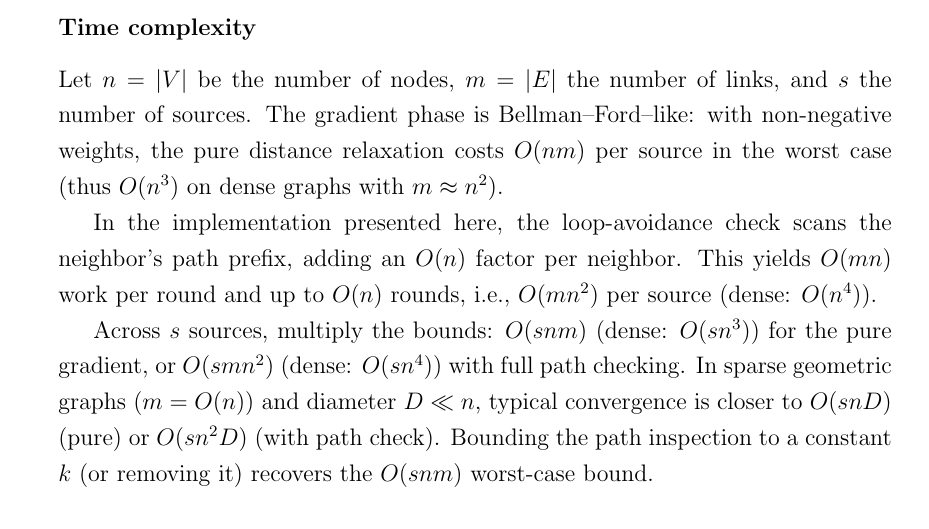
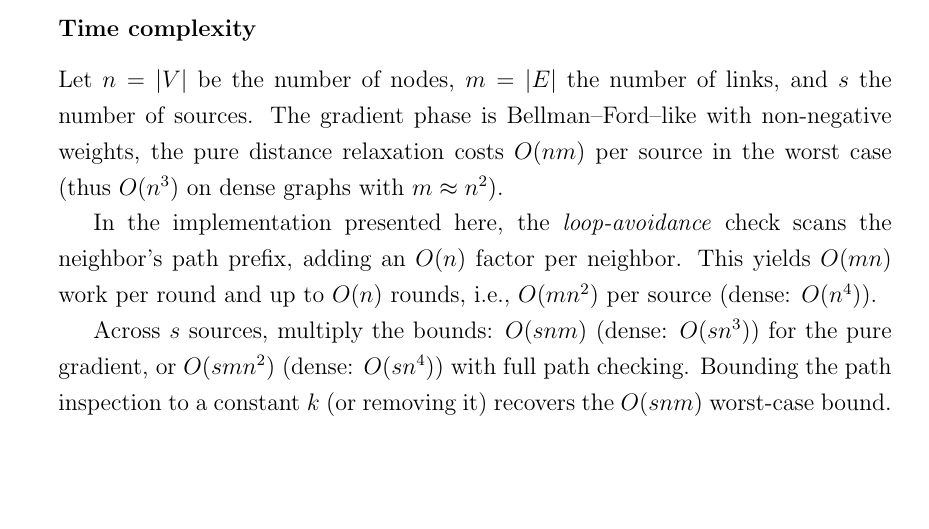
Before and after one commit to Dear-Luca/thesis, a LaTeX thesis (thesis-main.tex): part of page 48 of 50, cut so that both start at the same text, the shorter picture padded with empty space. The pictures show the PDF file thesis-main.pdf that the author committed with the source.

```diff
--- a/thesis-main.tex
+++ b/thesis-main.tex
@@ -692,20 +691,19 @@
 
 Since the implementation relies on the \texttt{share} construct, iterating over all sources requires the use of the \texttt{alignedOn} operator. This operator ensures that only nodes executing the same \texttt{alignedOn(sourceId)} instance exchange values with one another, thereby preventing interference between computations associated with different sources.
+\lstinputlisting[language=Kotlin,label={lst:multisources-code}, caption={Execution of the gossip-gradient algorithm for multiple concurrent sources.}]{listings/multipleSources.kt}
 
 \subsubsection{Time complexity}
 Let $n = |V|$ be the number of nodes, $m = |E|$ the number of links, and $s$ the number of sources.
-The gradient phase is Bellman–Ford–like: with non-negative weights, the pure distance relaxation costs
+The gradient phase is Bellman–Ford–like with non-negative weights, the pure distance relaxation costs
 $O(nm)$ per source in the worst case (thus $O(n^3)$ on dense graphs with $m \approx n^2$).
 
-In the implementation presented here, the loop-avoidance check scans the neighbor’s path prefix, adding an
+In the implementation presented here, the \textit{loop-avoidance} check scans the neighbor’s path prefix, adding an
 $O(n)$ factor per neighbor.
 This yields $O(mn)$ work per round and up to $O(n)$ rounds, i.e., $O(mn^2)$ per source
 (dense: $O(n^4)$).
 
 Across $s$ sources, multiply the bounds: $O(snm)$ (dense: $O(sn^3)$) for the pure gradient,
 or $O(smn^2)$ (dense: $O(sn^4)$) with full path checking.
-In sparse geometric graphs ($m = O(n)$) and diameter $D \ll n$,
-typical convergence is closer to $O(snD)$ (pure) or $O(sn^2D)$ (with path check).
 Bounding the path inspection to a constant $k$ (or removing it)
 recovers the $O(snm)$ worst-case bound.
 
```
Also changed, not shown: thesis-main.pdf, thesis-main.tex (3 more changed lines).
